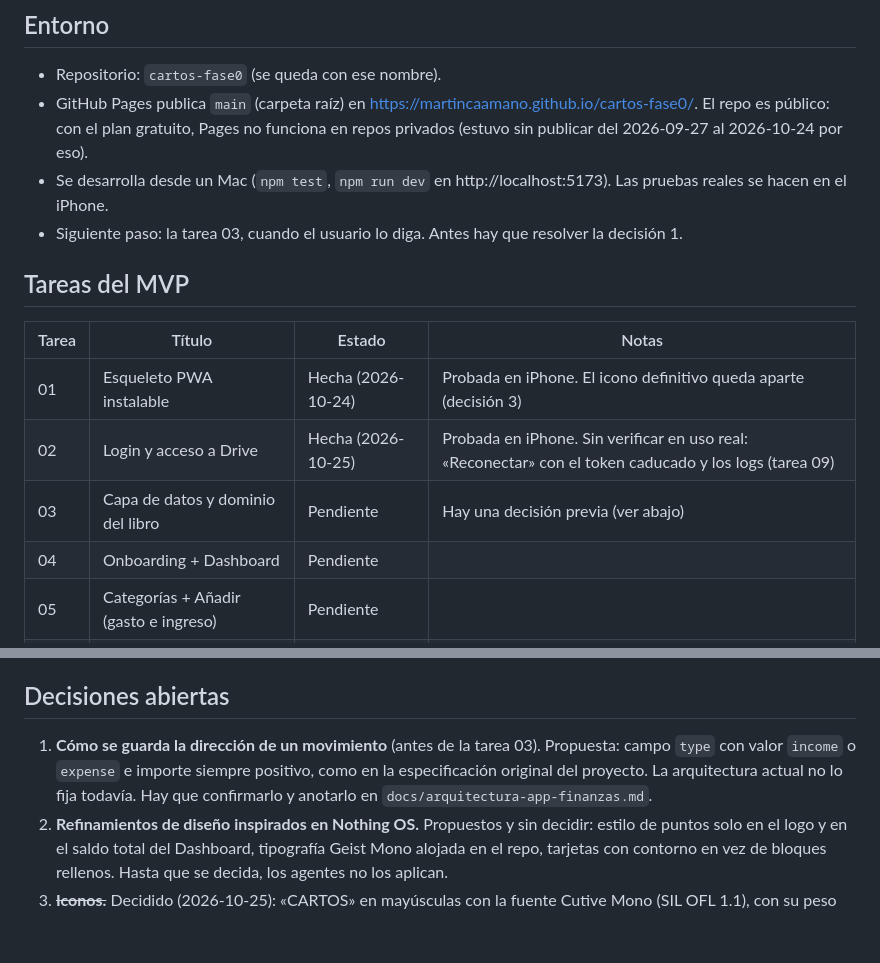
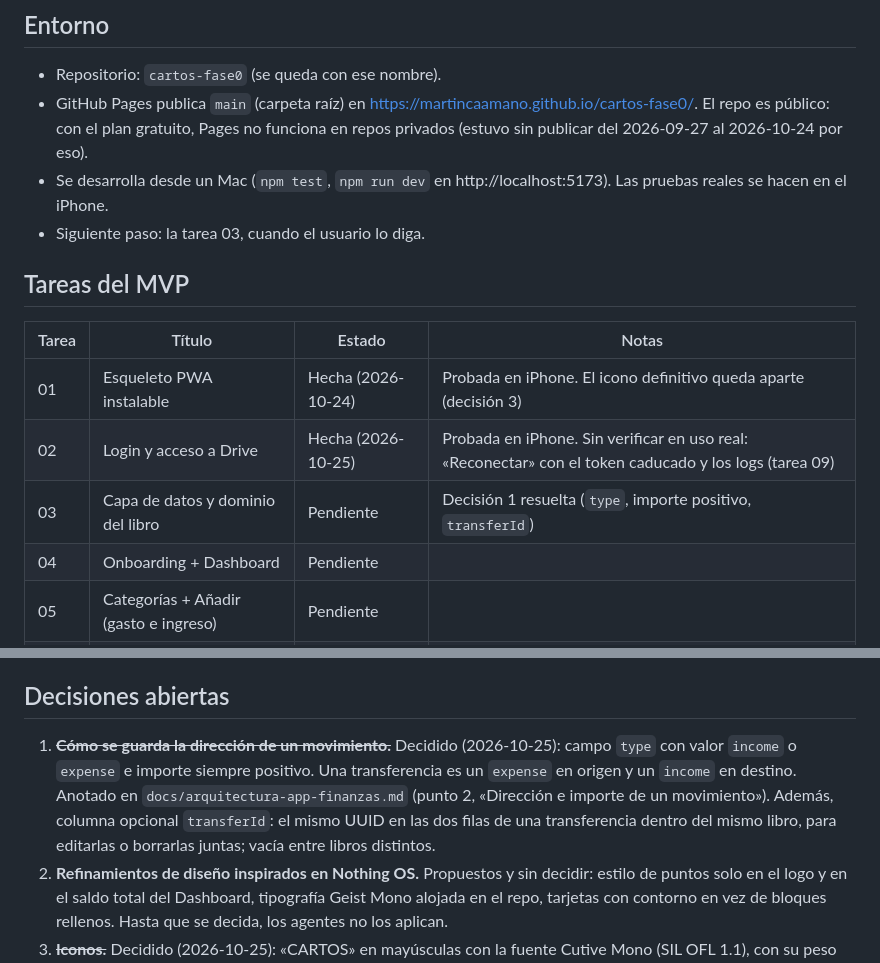
Before and after one commit to martincaamano/cartos-fase0, a Markdown page: docs/ESTADO.md, 2 parts joined by grey strips. GitHub-like rendering; blank space fills up the shorter version.

```diff
--- a/docs/ESTADO.md
+++ b/docs/ESTADO.md
@@ -7,7 +7,7 @@ Fuente de verdad del progreso. Los agentes lo leen al empezar una tarea y lo act
 - Repositorio: `cartos-fase0` (se queda con ese nombre).
 - GitHub Pages publica `main` (carpeta raíz) en https://martincaamano.github.io/cartos-fase0/. El repo es público: con el plan gratuito, Pages no funciona en repos privados (estuvo sin publicar del 2026-09-27 al 2026-10-24 por eso).
 - Se desarrolla desde un Mac (`npm test`, `npm run dev` en http://localhost:5173). Las pruebas reales se hacen en el iPhone.
-- Siguiente paso: la tarea 03, cuando el usuario lo diga. Antes hay que resolver la decisión 1.
+- Siguiente paso: la tarea 03, cuando el usuario lo diga.
 
 ## Tareas del MVP
 
@@ -15,7 +15,7 @@ Fuente de verdad del progreso. Los agentes lo leen al empezar una tarea y lo act
 |---|---|---|---|
 | 01 | Esqueleto PWA instalable | Hecha (2026-10-24) | Probada en iPhone. El icono definitivo queda aparte (decisión 3) |
 | 02 | Login y acceso a Drive | Hecha (2026-10-25) | Probada en iPhone. Sin verificar en uso real: «Reconectar» con el token caducado y los logs (tarea 09) |
-| 03 | Capa de datos y dominio del libro | Pendiente | Hay una decisión previa (ver abajo) |
+| 03 | Capa de datos y dominio del libro | Pendiente | Decisión 1 resuelta (`type`, importe positivo, `transferId`) |
 | 04 | Onboarding + Dashboard | Pendiente | |
 | 05 | Categorías + Añadir (gasto e ingreso) | Pendiente | |
 | 06 | Añadir (transferencia) | Pendiente | La pieza más grande |
@@ -38,7 +38,7 @@ Regla del plan: cada tarea, al cerrarse, deja algo 100% usable en el iPhone. Nin
 
 ## Decisiones abiertas
 
-1. **Cómo se guarda la dirección de un movimiento** (antes de la tarea 03). Propuesta: campo `type` con valor `income` o `expense` e importe siempre positivo, como en la especificación original del proyecto. La arquitectura actual no lo fija todavía. Hay que confirmarlo y anotarlo en `docs/arquitectura-app-finanzas.md`.
+1. ~~**Cómo se guarda la dirección de un movimiento.**~~ Decidido (2026-10-25): campo `type` con valor `income` o `expense` e importe siempre positivo. Una transferencia es un `expense` en origen y un `income` en destino. Anotado en `docs/arquitectura-app-finanzas.md` (punto 2, «Dirección e importe de un movimiento»). Además, columna opcional `transferId`: el mismo UUID en las dos filas de una transferencia dentro del mismo libro, para editarlas o borrarlas juntas; vacía entre libros distintos.
 2. **Refinamientos de diseño inspirados en Nothing OS.** Propuestos y sin decidir: estilo de puntos solo en el logo y en el saldo total del Dashboard, tipografía Geist Mono alojada en el repo, tarjetas con contorno en vez de bloques rellenos. Hasta que se decida, los agentes no los aplican.
 3. ~~**Iconos.**~~ Decidido (2026-10-25): «CARTOS» en mayúsculas con la fuente Cutive Mono (SIL OFL 1.1), con su peso original, y un cursor de bloque al final del mismo color que el texto. Sin color de acento. Los SVG maestros (`icons/icon-dark.svg`, `icons/icon-light.svg`) llevan el texto convertido a contornos, así que no dependen de la fuente instalada; los PNG salen de ellos con `sips`. Se descartaron la versión de puntos, el píxel cuadrado y las serif (NType 82 y la serif de Claude son tipografías privativas).
 
```
Also changed, not shown: docs/arquitectura-app-finanzas.md (+15 -2 lines).
